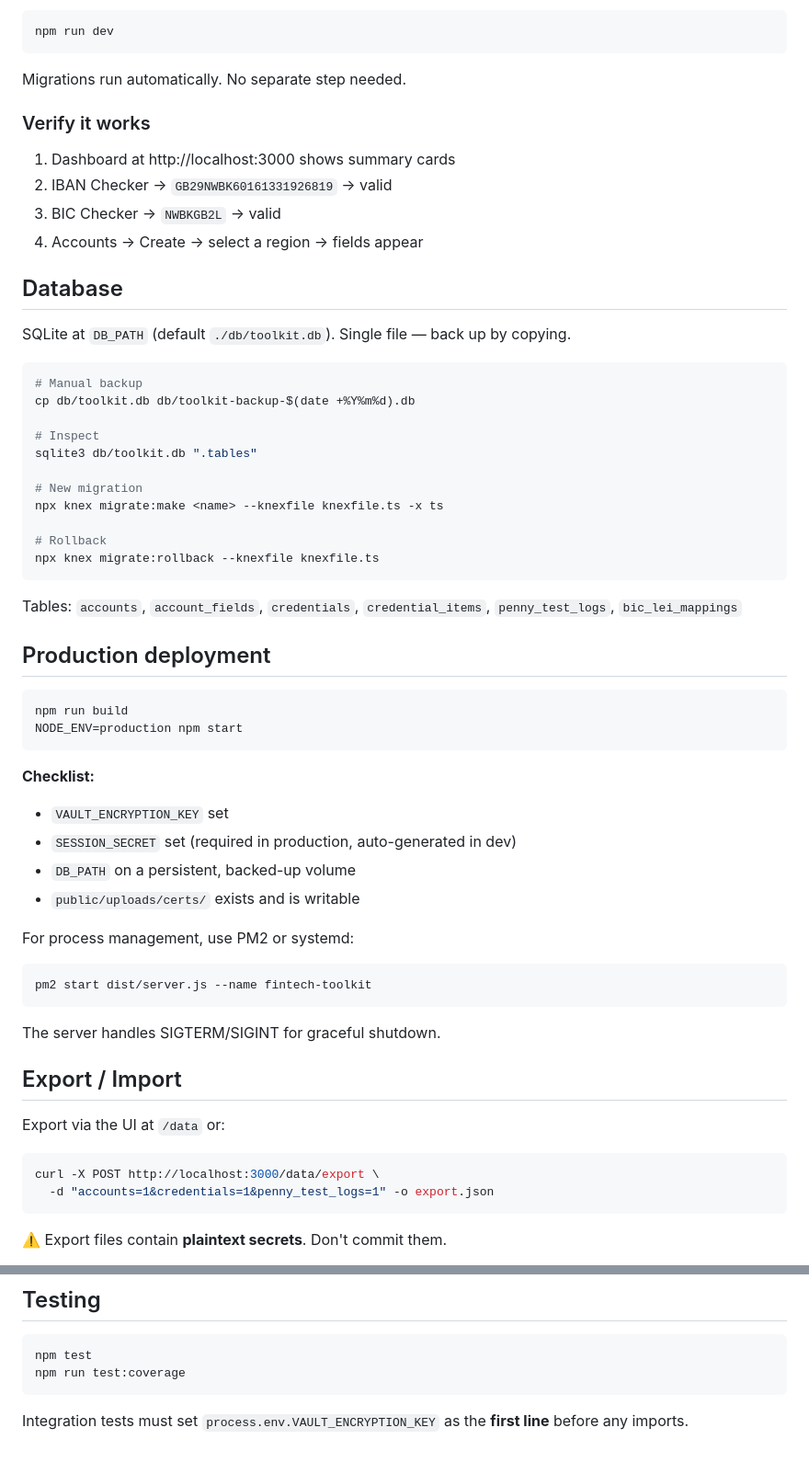
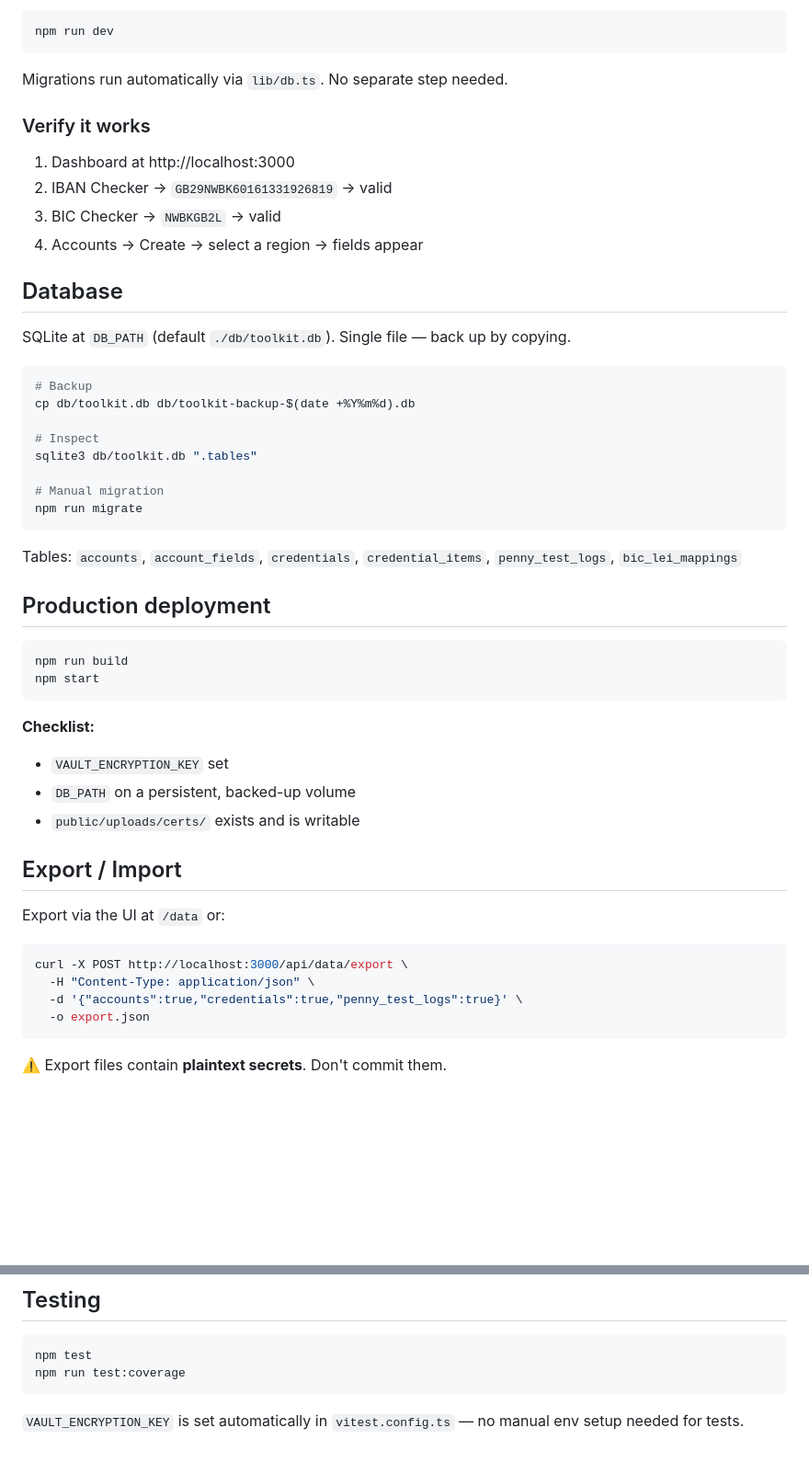
Before and after one commit to pengyikun/astro-toolkit, a Markdown page: RUNBOOK.md, 2 parts joined by grey strips. Shown at 92% size. GitHub-like rendering; blank space fills up the shorter version.

````diff
--- a/RUNBOOK.md
+++ b/RUNBOOK.md
@@ -24,11 +24,11 @@ Then start:
 npm run dev
 ```
 
-Migrations run automatically. No separate step needed.
+Migrations run automatically via `lib/db.ts`. No separate step needed.
 
 ### Verify it works
 
-1. Dashboard at http://localhost:3000 shows summary cards
+1. Dashboard at http://localhost:3000
 2. IBAN Checker → `GB29NWBK60161331926819` → valid
 3. BIC Checker → `NWBKGB2L` → valid
 4. Accounts → Create → select a region → fields appear
@@ -38,17 +38,14 @@ Migrations run automatically. No separate step needed.
 SQLite at `DB_PATH` (default `./db/toolkit.db`). Single file — back up by copying.
 
 ```bash
-# Manual backup
+# Backup
 cp db/toolkit.db db/toolkit-backup-$(date +%Y%m%d).db
 
 # Inspect
 sqlite3 db/toolkit.db ".tables"
 
-# New migration
-npx knex migrate:make <name> --knexfile knexfile.ts -x ts
-
-# Rollback
-npx knex migrate:rollback --knexfile knexfile.ts
+# Manual migration
+npm run migrate
 ```
 
 Tables: `accounts`, `account_fields`, `credentials`, `credential_items`, `penny_test_logs`, `bic_lei_mappings`
@@ -57,30 +54,23 @@ Tables: `accounts`, `account_fields`, `credentials`, `credential_items`, `penny_
 
 ```bash
 npm run build
-NODE_ENV=production npm start
+npm start
 ```
 
 **Checklist:**
 - `VAULT_ENCRYPTION_KEY` set
-- `SESSION_SECRET` set (required in production, auto-generated in dev)
 - `DB_PATH` on a persistent, backed-up volume
 - `public/uploads/certs/` exists and is writable
-
-For process management, use PM2 or systemd:
-
-```bash
-pm2 start dist/server.js --name fintech-toolkit
-```
-
-The server handles SIGTERM/SIGINT for graceful shutdown.
 
 ## Export / Import
 
 Export via the UI at `/data` or:
 
 ```bash
-curl -X POST http://localhost:3000/data/export \
-  -d "accounts=1&credentials=1&penny_test_logs=1" -o export.json
+curl -X POST http://localhost:3000/api/data/export \
+  -H "Content-Type: application/json" \
+  -d '{"accounts":true,"credentials":true,"penny_test_logs":true}' \
+  -o export.json
 ```
 
 ⚠️ Export files contain **plaintext secrets**. Don't commit them.
@@ -138,4 +126,4 @@ npm test
 npm run test:coverage
 ```
 
-Integration tests must set `process.env.VAULT_ENCRYPTION_KEY` as the **first line** before any imports.
+`VAULT_ENCRYPTION_KEY` is set automatically in `vitest.config.ts` — no manual env setup needed for tests.
````
Also changed, not shown: other parts of RUNBOOK.md (+1 -3 lines), README.md (+27 -26 lines).
